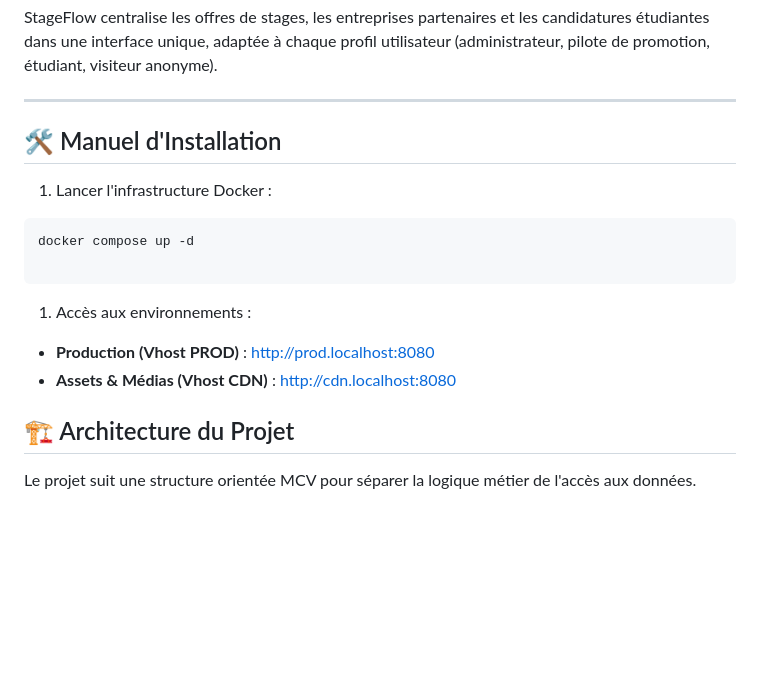
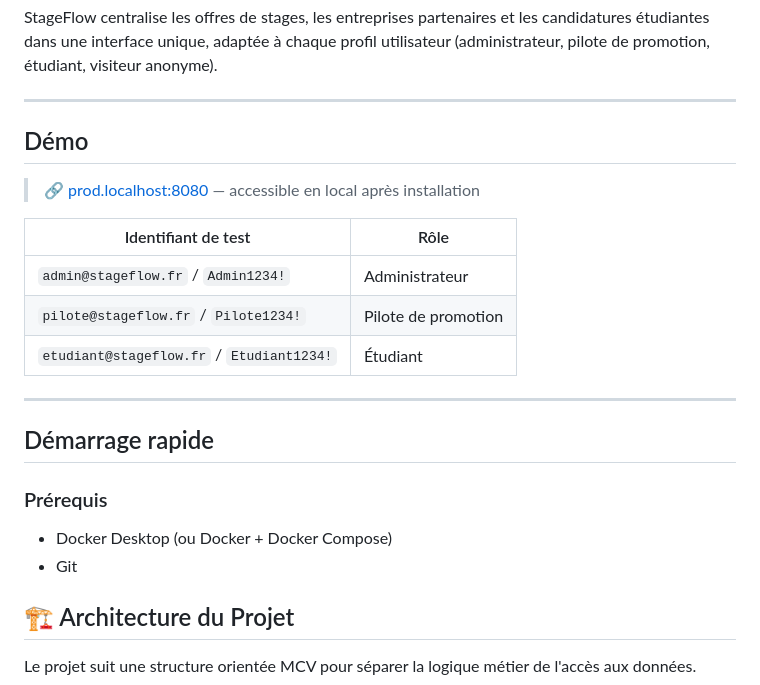
Before and after one commit to Vladimir-Maj/Site-web-RDS, a Markdown page: README.md, the part around the change. Drawn GitHub-style; blank space fills up the shorter version.

Commit message:
Revise README with demo and quick start instructions
Updated installation instructions and added demo section with test credentials.

````diff
--- a/README.md
+++ b/README.md
@@ -6,19 +6,24 @@ StageFlow centralise les offres de stages, les entreprises partenaires et les ca
 
 ---
 
-## 🛠️ Manuel d'Installation
+## Démo
 
-1. Lancer l'infrastructure Docker :
+> 🔗 [prod.localhost:8080](http://prod.localhost:8080) — accessible en local après installation
 
-```bash
-docker compose up -d
+| Identifiant de test | Rôle |
+|---|---|
+| `admin@stageflow.fr` / `Admin1234!` | Administrateur |
+| `pilote@stageflow.fr` / `Pilote1234!` | Pilote de promotion |
+| `etudiant@stageflow.fr` / `Etudiant1234!` | Étudiant |
 
-```
+---
 
-1. Accès aux environnements :
+## Démarrage rapide
 
-* **Production (Vhost PROD)** : [http://prod.localhost:8080](https://www.google.com/search?q=http://prod.localhost:8080)
-* **Assets & Médias (Vhost CDN)** : [http://cdn.localhost:8080](https://www.google.com/search?q=http://cdn.localhost:8080)
+### Prérequis
+
+- Docker Desktop (ou Docker + Docker Compose)
+- Git
 
 ## 🏗️ Architecture du Projet
 
````
